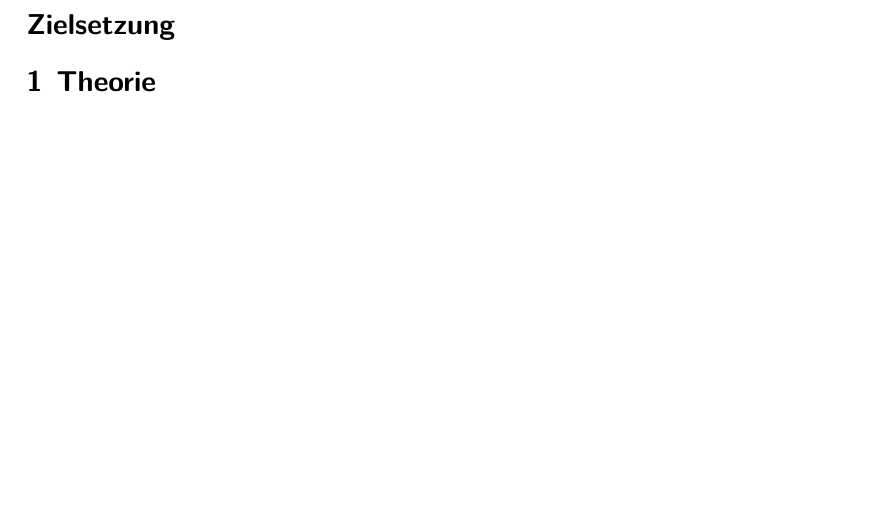
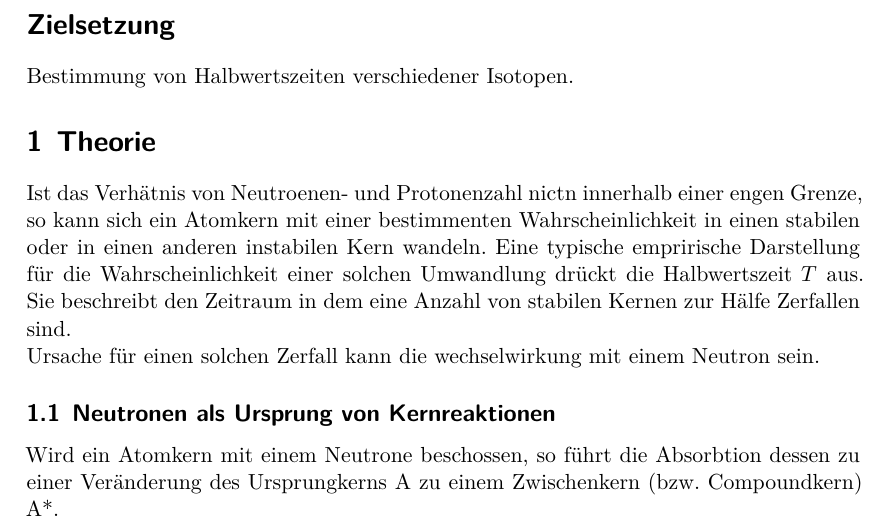
Before and after one commit to marcelkebe/AP2020_together, a LaTeX document (V702-Aktivierung_mit_Neutronen/main.tex, which reads V702-Aktivierung_mit_Neutronen/content/theorie.tex): part of page 3 of 8, cut so that both start at the same text, the shorter picture padded with empty space. Compiled offline with XeLaTeX.

Commit message:
start writing theorie

```diff
--- a/V702-Aktivierung_mit_Neutronen/content/theorie.tex
+++ b/V702-Aktivierung_mit_Neutronen/content/theorie.tex
@@ -1,3 +1,13 @@
 \newpage
 \section*{Zielsetzung}
+Bestimmung von Halbwertszeiten verschiedener Isotopen.
 \section{Theorie}
+Ist das Verhätnis von Neutroenen- und Protonenzahl nictn innerhalb einer engen Grenze, so kann sich
+ein Atomkern mit einer bestimmenten Wahrscheinlichkeit in einen stabilen oder in einen anderen
+instabilen Kern wandeln. Eine typische emprirische Darstellung für die Wahrscheinlichkeit einer
+solchen Umwandlung drückt die Halbwertszeit $T$ aus. Sie beschreibt den Zeitraum in dem eine Anzahl von stabilen Kernen
+zur Hälfe Zerfallen sind.\\
+Ursache für einen solchen Zerfall kann die wechselwirkung mit einem Neutron sein.
+\subsection{Neutronen als Ursprung von Kernreaktionen}
+Wird ein Atomkern mit einem Neutrone beschossen, so führt die Absorbtion dessen zu einer Veränderung
+des Ursprungkerns A zu einem Zwischenkern (bzw. Compoundkern) A*.
```
